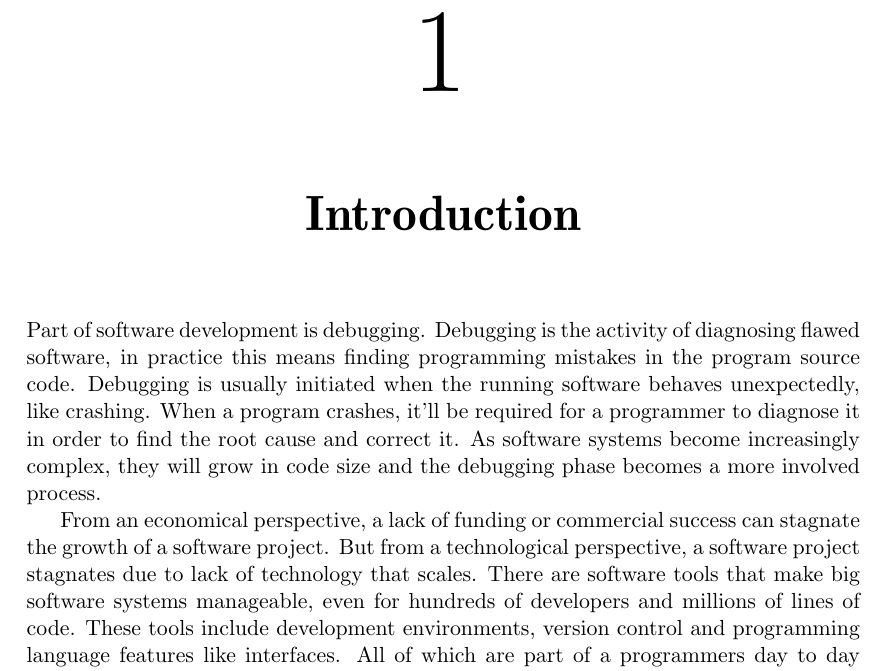
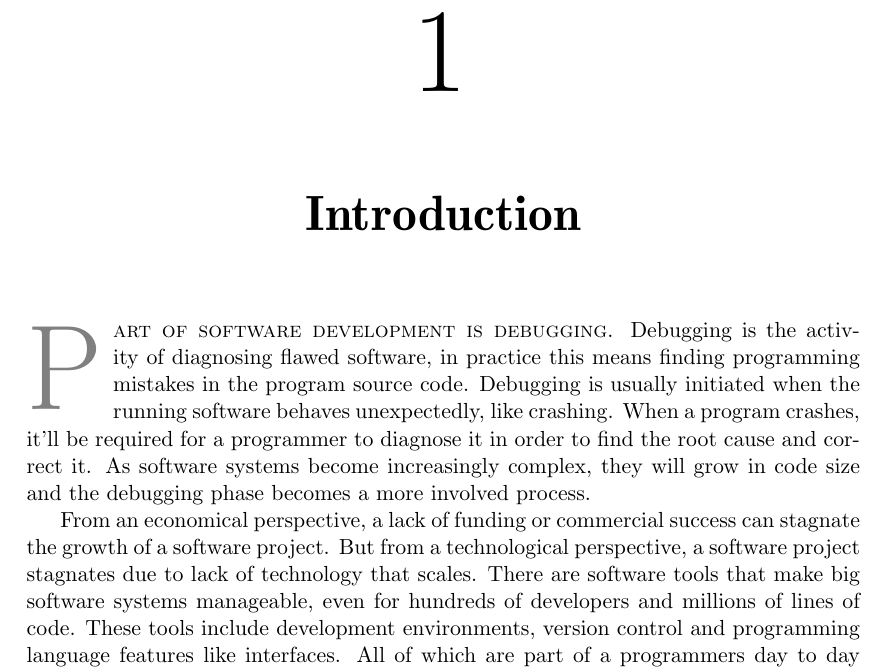
Before and after one commit to Tarrasch/exjobb, a LaTeX thesis (report/main.tex, which reads report/include/introduction.tex): part of page 7 of 62, cut so that both start at the same text. Compiled offline with pdfLaTeX.

Commit message:
Lettrine

```diff
--- a/report/include/introduction.tex
+++ b/report/include/introduction.tex
@@ -1,7 +1,6 @@
 \chapter{Introduction}
-% \lettrine[lines=4, loversize=-0.1, lraise=0.1]{L}{orem ipsum dolor} Blah blah blah % TODO: sätt tillbaka i slutet
-
-Part of software development is debugging. Debugging is the activity of
+\lettrine[lines=4, loversize=-0.1, lraise=0.1]{P}{
+art of software development is debugging}. Debugging is the activity of
 diagnosing flawed software, in practice this means finding programming mistakes
 in the program source code. Debugging is usually initiated when the running
 software behaves unexpectedly, like crashing. When a program crashes, it'll be
```
